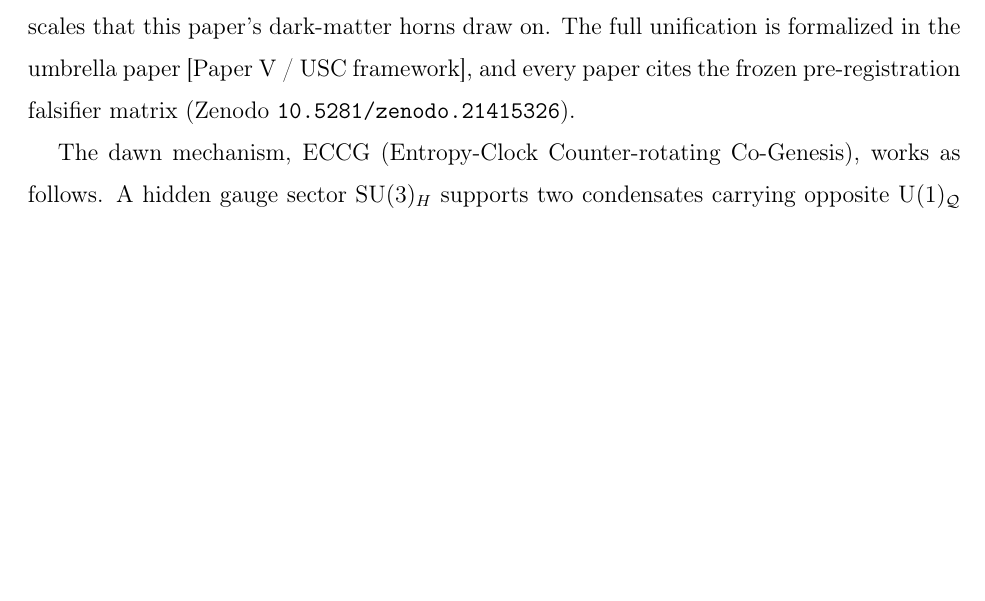
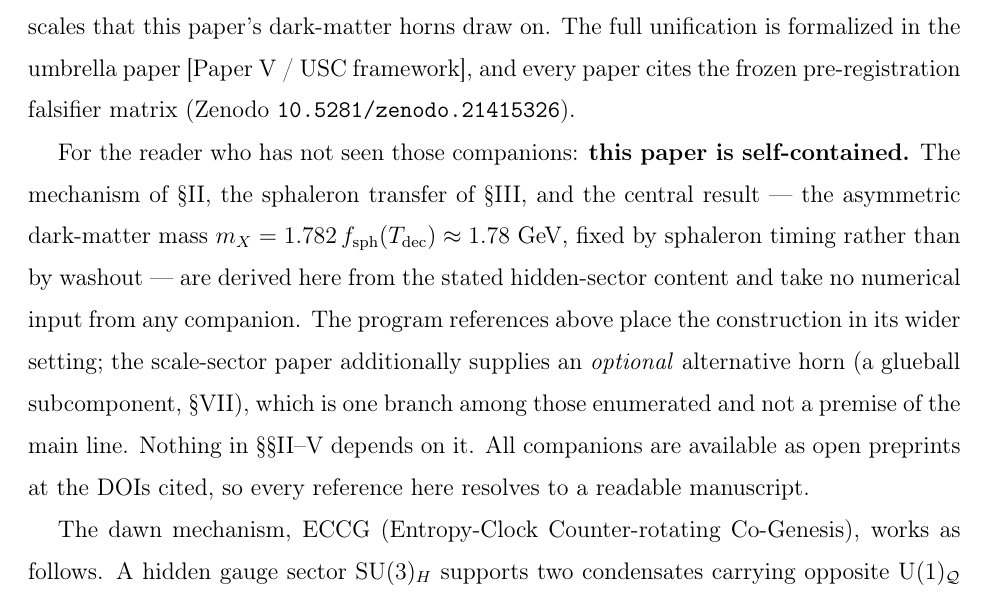
Before and after one commit to spsingularity/eccg-matter-genesis, a LaTeX paper (paper/tex/ECCG_matter_genesis.tex): part of page 3 of 20 before the commit and part of page 3 of 21 after it, cut so that both start at the same text, the shorter picture padded with empty space. Compiled offline with pdfLaTeX.

Commit message:
State self-containment explicitly: the mechanism and the m_X = 1.78 GeV result are derived here and take no numerical input from any companion; the scale-sector paper supplies an optional alternative horn, not a premise

```diff
--- a/paper/tex/ECCG_matter_genesis.tex
+++ b/paper/tex/ECCG_matter_genesis.tex
@@ -174,6 +174,20 @@ that this paper's dark-matter horns draw on. The full unification is
 formalized in the umbrella paper {[}Paper V / USC framework{]}, and
 every paper cites the frozen pre-registration falsifier matrix (Zenodo
 \texttt{10.\allowbreak 5281/\allowbreak zenodo.\allowbreak 21415326}).
+
+For the reader who has not seen those companions: \textbf{this paper is
+self-contained.} The mechanism of §\ref{sec-2}, the sphaleron transfer
+of §\ref{sec-3}, and the central result --- the asymmetric dark-matter
+mass \(m_X = 1.782\,f_{\rm sph}(T_{\rm dec}) \approx 1.78\) GeV, fixed
+by sphaleron timing rather than by washout --- are derived here from the
+stated hidden-sector content and take no numerical input from any
+companion. The program references above place the construction in its
+wider setting; the scale-sector paper additionally supplies an
+\emph{optional} alternative horn (a glueball subcomponent,
+§\ref{sec-7}), which is one branch among those enumerated and not a
+premise of the main line. Nothing in §§\ref{sec-2}--\ref{sec-5} depends
+on it. All companions are available as open preprints at the DOIs cited,
+so every reference here resolves to a readable manuscript.
 
 The dawn mechanism, ECCG (Entropy-Clock Counter-rotating Co-Genesis),
 works as follows. A hidden gauge sector \(\mathrm{SU}(3)_H\) supports
```
Also changed, not shown: paper/ECCG_matter_genesis.md (+10 -0 lines), paper/ECCG_matter_genesis.pdf.
